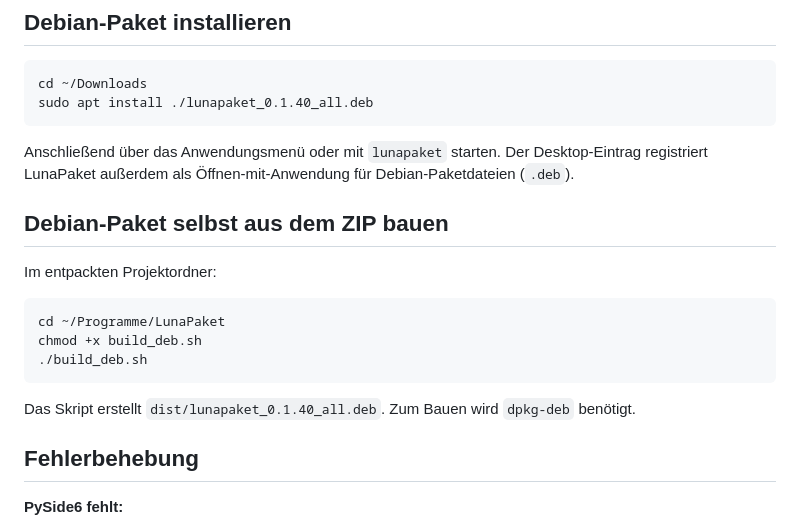
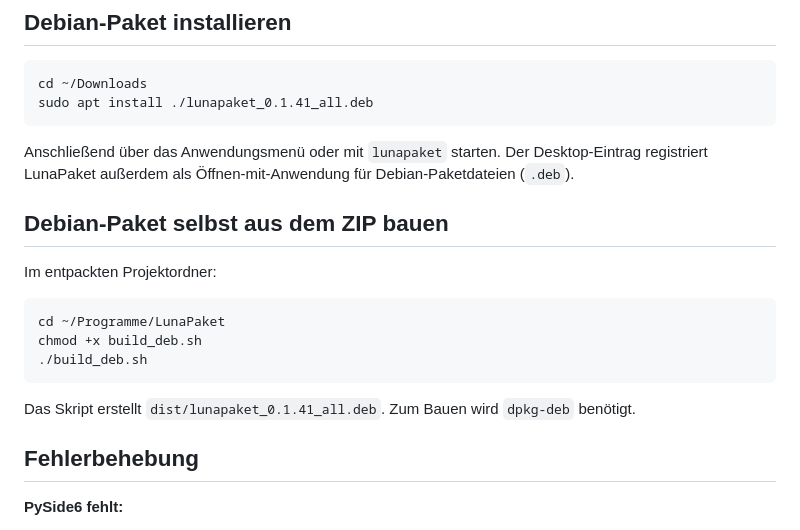
Before and after one commit to Angonikro/LunaPaket, a Markdown page: README.md, the part around one of its changes. Drawn GitHub-style.

````diff
--- a/README.md
+++ b/README.md
@@ -94,7 +101,7 @@ Daher zunächst normal aus der grafischen Sitzung starten und nicht mit `sudo`.
 
 ```bash
 cd ~/Downloads
-sudo apt install ./lunapaket_0.1.40_all.deb
+sudo apt install ./lunapaket_0.1.41_all.deb
 ```
 
 Anschließend über das Anwendungsmenü oder mit `lunapaket` starten.
@@ -111,7 +118,7 @@ chmod +x build_deb.sh
 ./build_deb.sh
 ```
 
-Das Skript erstellt `dist/lunapaket_0.1.40_all.deb`.
+Das Skript erstellt `dist/lunapaket_0.1.41_all.deb`.
 Zum Bauen wird `dpkg-deb` benötigt.
 
 
````
Also changed, not shown: other parts of README.md (+12 -5 lines), CHANGELOG.md (+24 -1 lines), lunapaket1.png (added), lunapaket2.png (added), 3 other files.
